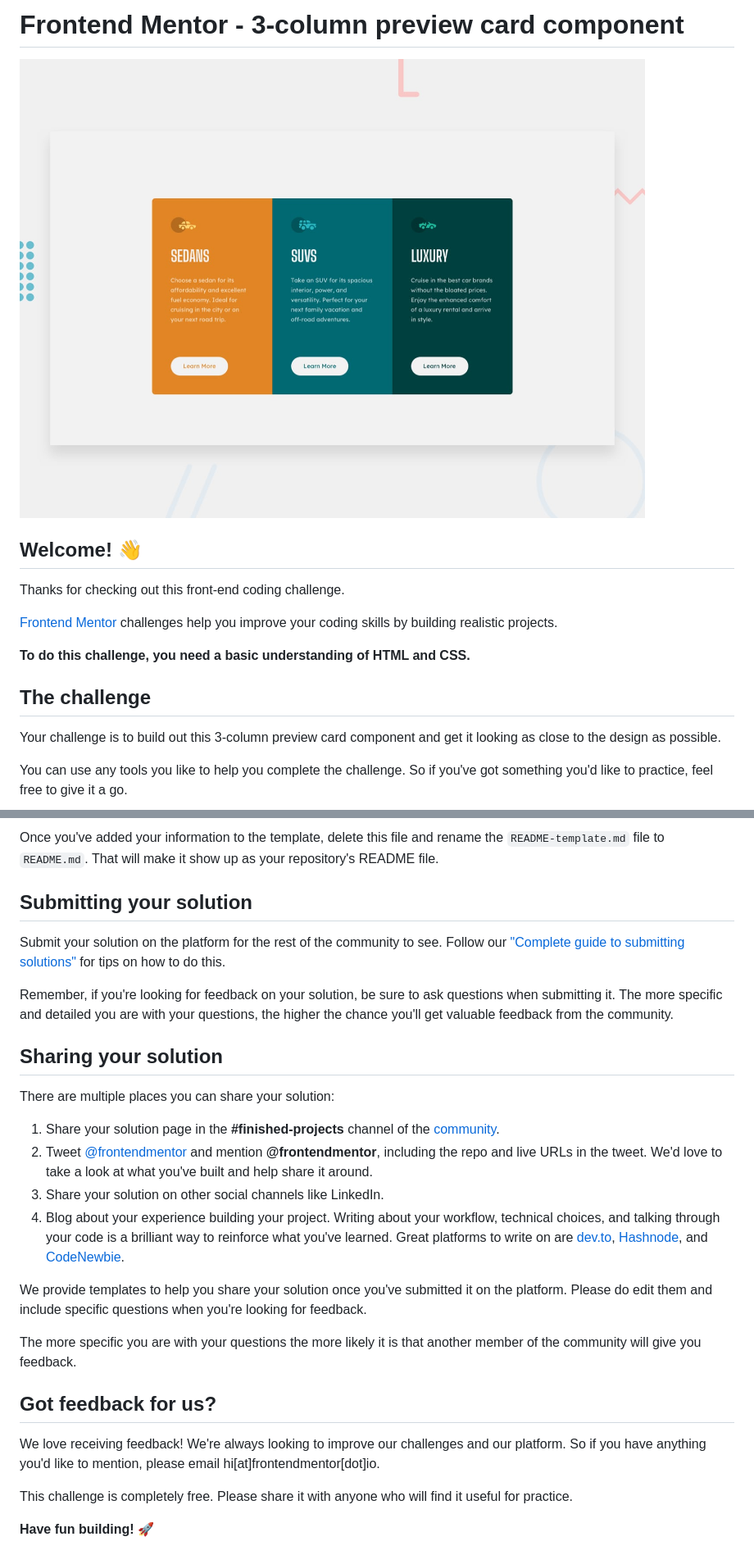
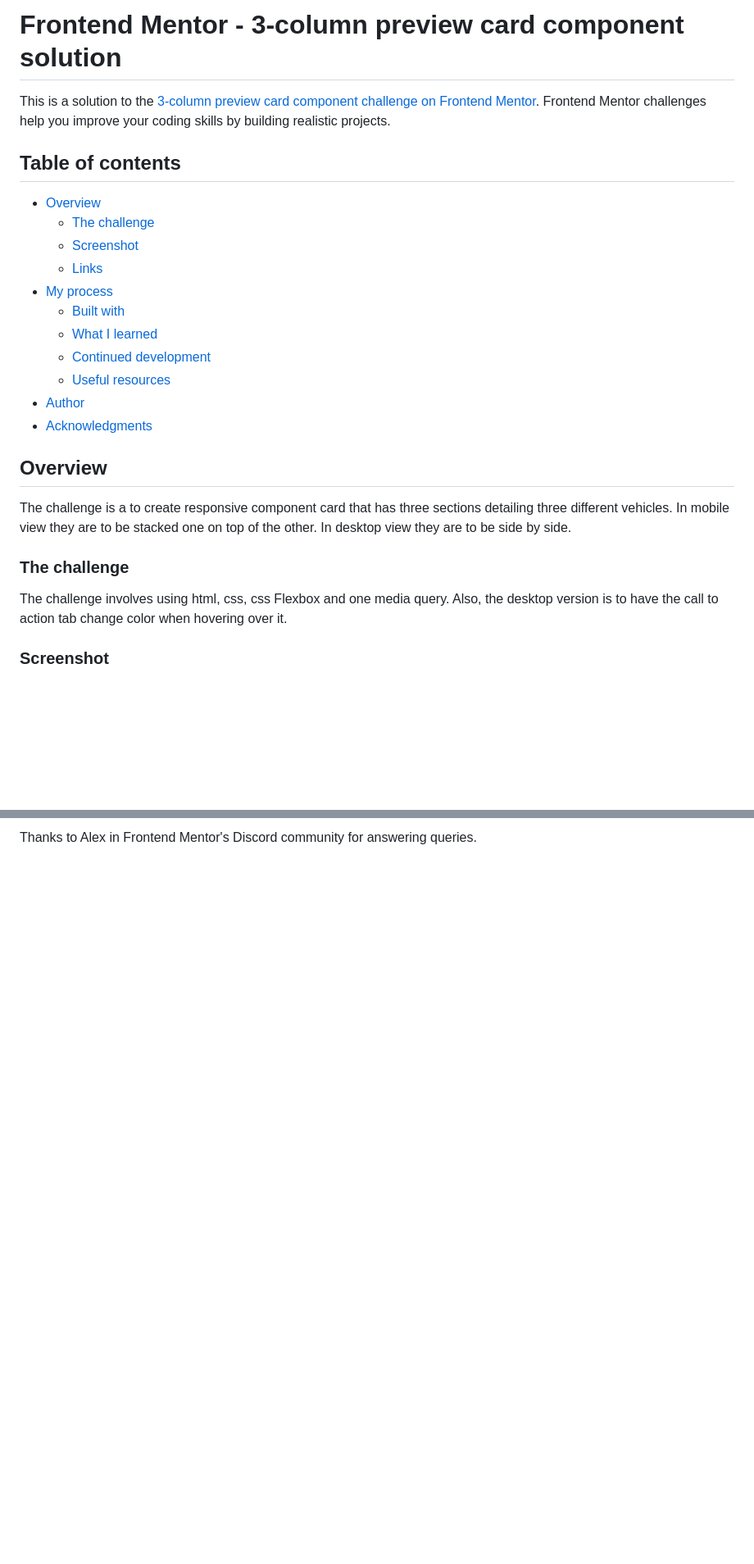
Before and after one commit to John-Davidson-8/3-column-preview-card-component-main, a Markdown page: README.md, 2 parts joined by grey strips. Shown at 82% size. Rendered like a GitHub page; blank space fills up the shorter version.

```diff
--- a/README.md
+++ b/README.md
@@ -1,18 +1,28 @@
-# Frontend Mentor - 3-column preview card component
+# Frontend Mentor - 3-column preview card component solution
 
-![Design preview for the 3-column preview card component coding challenge](./design/desktop-preview.jpg)
+This is a solution to the [3-column preview card component challenge on Frontend Mentor](https://www.frontendmentor.io/challenges/3column-preview-card-component-pH92eAR2-). Frontend Mentor challenges help you improve your coding skills by building realistic projects.
 
-## Welcome! 👋
+## Table of contents
 
-Thanks for checking out this front-end coding challenge.
+- [Overview](#overview)
+  - [The challenge](#the-challenge)
+  - [Screenshot](#screenshot)
+  - [Links](#links)
+- [My process](#my-process)
+  - [Built with](#built-with)
+  - [What I learned](#what-i-learned)
+  - [Continued development](#continued-development)
+  - [Useful resources](#useful-resources)
+- [Author](#author)
+- [Acknowledgments](#acknowledgments)
 
-[Frontend Mentor](https://www.frontendmentor.io) challenges help you improve your coding skills by building realistic projects.
+## Overview
 
-**To do this challenge, you need a basic understanding of HTML and CSS.**
+The challenge is a to create responsive component card that has three sections detailing three different vehicles. In mobile view they are to be stacked one on top of the other. In desktop view they are to be side by side.
 
-## The challenge
+### The challenge
 
-Your challenge is to build out this 3-column preview card component and get it looking as close to the design as possible.
+The challenge involves using html, css, css Flexbox and one media query. Also, the desktop version is to have the call to action tab change color when hovering over it.
 
-You can use any tools you like to help you complete the challenge. So if you've got something you'd like to practice, feel free to give it a go.
+### Screenshot
 
@@ -64,29 +76,2 @@ The template provides a guide for what to add. A custom `README` will help you e
 
-Once you've added your information to the template, delete this file and rename the `README-template.md` file to `README.md`. That will make it show up as your repository's README file.
-
-## Submitting your solution
-
-Submit your solution on the platform for the rest of the community to see. Follow our ["Complete guide to submitting solutions"](https://medium.com/frontend-mentor/a-complete-guide-to-submitting-solutions-on-frontend-mentor-ac6384162248) for tips on how to do this.
-
-Remember, if you're looking for feedback on your solution, be sure to ask questions when submitting it. The more specific and detailed you are with your questions, the higher the chance you'll get valuable feedback from the community.
-
-## Sharing your solution
-
-There are multiple places you can share your solution:
-
-1. Share your solution page in the **#finished-projects** channel of the [community](https://www.frontendmentor.io/community).
-2. Tweet [@frontendmentor](https://twitter.com/frontendmentor) and mention **@frontendmentor**, including the repo and live URLs in the tweet. We'd love to take a look at what you've built and help share it around.
-3. Share your solution on other social channels like LinkedIn.
-4. Blog about your experience building your project. Writing about your workflow, technical choices, and talking through your code is a brilliant way to reinforce what you've learned. Great platforms to write on are [dev.to](https://dev.to/), [Hashnode](https://hashnode.com/), and [CodeNewbie](https://community.codenewbie.org/).
-
-We provide templates to help you share your solution once you've submitted it on the platform. Please do edit them and include specific questions when you're looking for feedback.
-
-The more specific you are with your questions the more likely it is that another member of the community will give you feedback.
-
-## Got feedback for us?
-
-We love receiving feedback! We're always looking to improve our challenges and our platform. So if you have anything you'd like to mention, please email hi[at]frontendmentor[dot]io.
-
-This challenge is completely free. Please share it with anyone who will find it useful for practice.
-
-**Have fun building!** 🚀
+Thanks to Alex in Frontend Mentor's Discord community for answering queries.
```
Also changed, not shown: other parts of README.md (+29 -27 lines), README-template.md (deleted, +0 -111 lines), style-guide.md (deleted, +0 -35 lines), readme-images/desktop screenshot.png (added), readme-images/mobile-screenshot.png (added), 2 other files.
